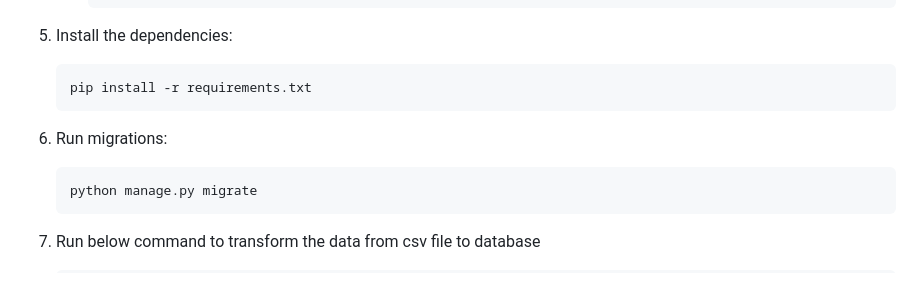
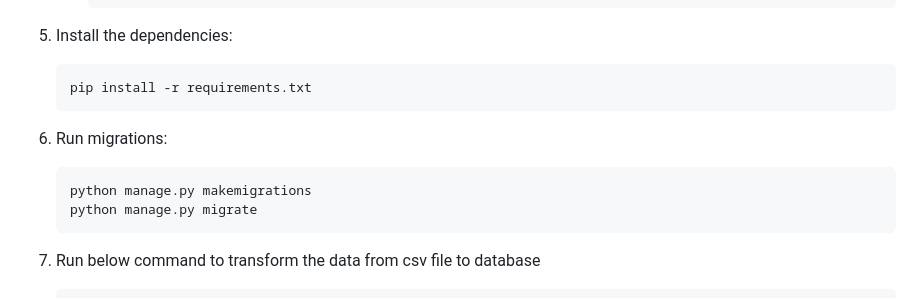
Before and after one commit to Mdmanish/gis-project, a Markdown page: README.md, the part around the change. Drawn GitHub-style.

````diff
--- a/README.md
+++ b/README.md
@@ -46,6 +46,7 @@ To run this project locally, follow these steps:
 6. Run migrations:
 
     ```bash
+    python manage.py makemigrations
     python manage.py migrate
     ```
 
````
